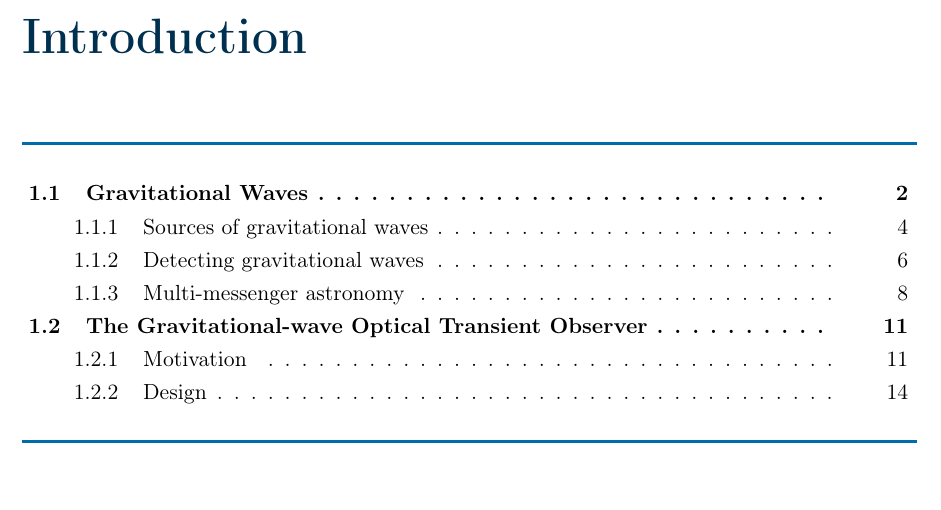
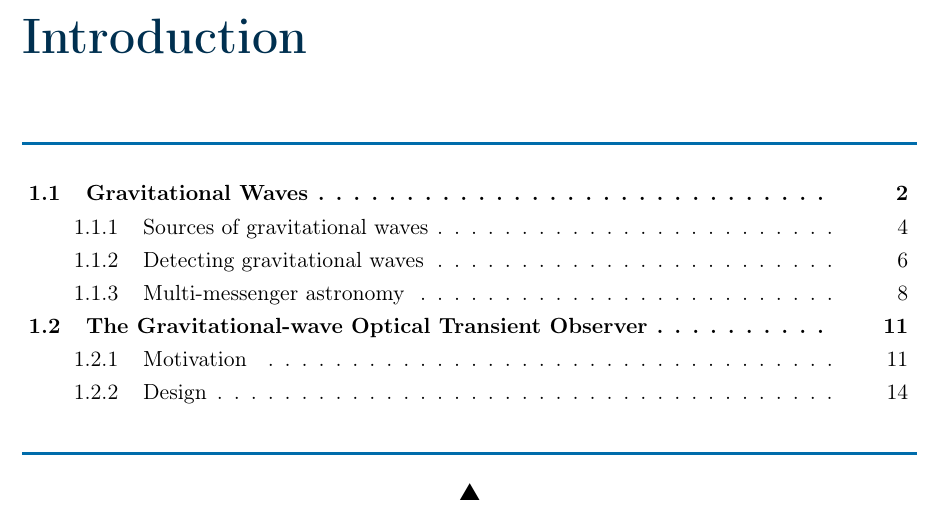
Before and after one commit to martinjohndyer/phd-thesis, a LaTeX thesis (thesis.tex, which reads structure/functions.tex): part of page 11 of 106, cut so that both start at the same text. Compiled offline with pdfLaTeX.

Commit message:
Add a return to contents arrow to minitocs

```diff
--- a/structure/functions.tex
+++ b/structure/functions.tex
@@ -1,5 +1,6 @@
 % icons
 \newcommand{\tick}{\ding{52}}
+\newcommand{\uptriangle}{\ding{115}}
 \newcommand{\blackdiamond}{\ding{117}}
 \newcommand{\about}{\ensuremath{\sim}}
 
@@ -60,9 +61,11 @@
     \noindent{\color{GOTOlightblue}\rule{\textwidth}{1.5pt}}
     \vspace{-0.7cm}
     \minitoc{}
-    \vspace{-0.7cm}
+    \vspace{-0.2cm}
     \noindent{\color{GOTOlightblue}\rule{\textwidth}{1.5pt}}
-    \bigskip
+    \begin{center}
+        \hyperref[contents]{\uptriangle}
+    \end{center}
     \end{singlespacing}
     }
 
```
Also changed, not shown: support/contents.tex (+1 -0 lines).
